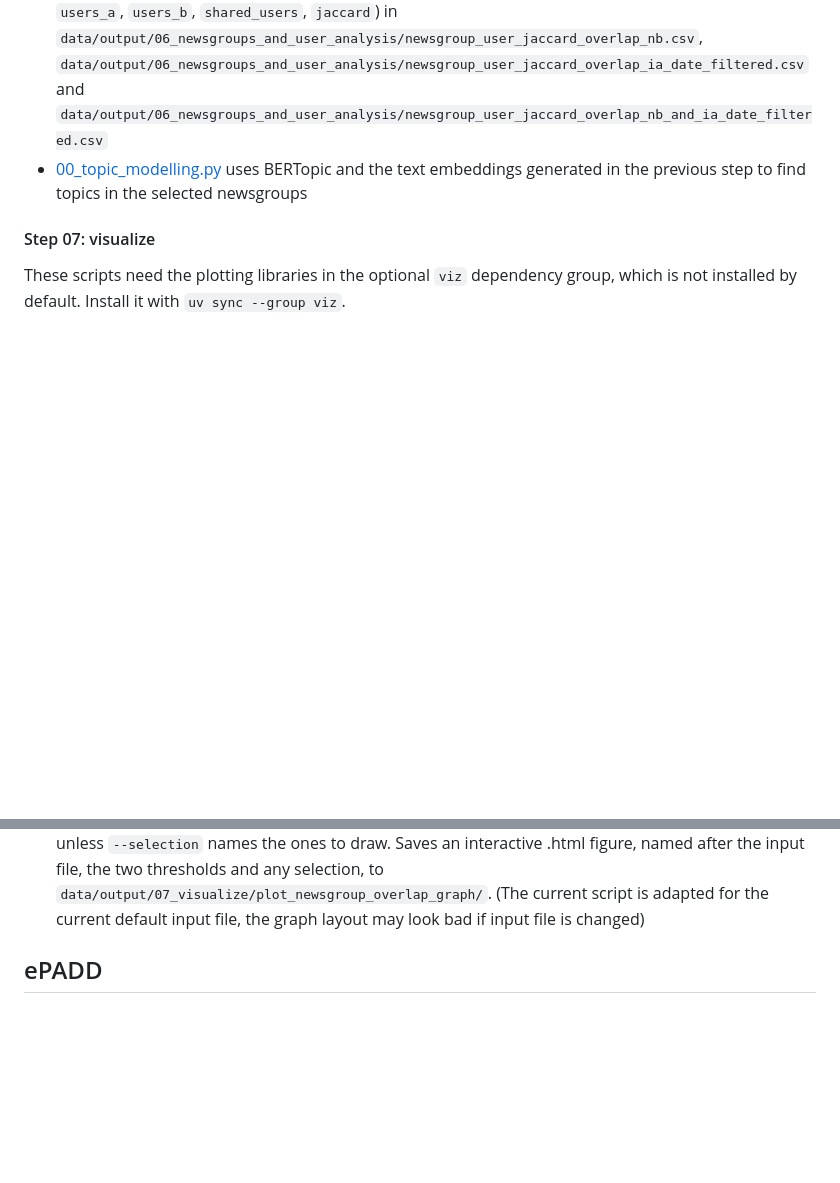
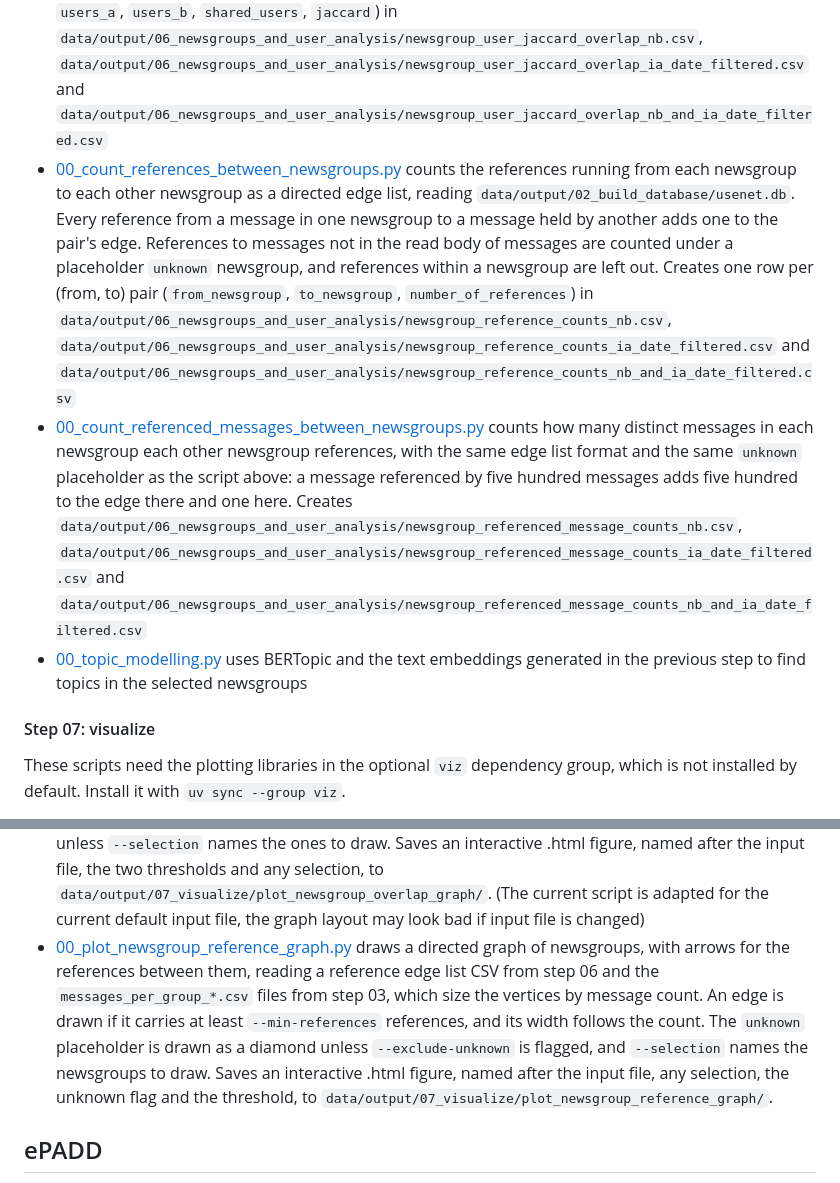
Before and after one commit to NationalLibraryOfNorway/norwegian_usenet, a Markdown page: README.md, 2 parts joined by grey strips. GitHub-like rendering; blank space fills up the shorter version.

Commit message:
Add info about references scripts in README

```diff
--- a/README.md
+++ b/README.md
@@ -102,6 +102,8 @@ These scripts read the mbox files rather than the database, since embedding need
 #### Step 06: newsgroups and user analysis
 
 - [00_newsgroup_user_jaccard_overlap.py](scripts/06_newsgroups_and_user_analysis/00_newsgroup_user_jaccard_overlap.py) computes the Jaccard overlap between the user sets of every pair of newsgroups, reading `data/output/02_build_database/usenet.db`. A user is one hashed email address. Creates one row per newsgroup pair sharing at least one user (`newsgroup_a`, `newsgroup_b`, `users_a`, `users_b`, `shared_users`, `jaccard`) in `data/output/06_newsgroups_and_user_analysis/newsgroup_user_jaccard_overlap_nb.csv`, `data/output/06_newsgroups_and_user_analysis/newsgroup_user_jaccard_overlap_ia_date_filtered.csv` and `data/output/06_newsgroups_and_user_analysis/newsgroup_user_jaccard_overlap_nb_and_ia_date_filtered.csv`
+- [00_count_references_between_newsgroups.py](scripts/06_newsgroups_and_user_analysis/00_count_references_between_newsgroups.py) counts the references running from each newsgroup to each other newsgroup as a directed edge list, reading `data/output/02_build_database/usenet.db`. Every reference from a message in one newsgroup to a message held by another adds one to the pair's edge. References to messages not in the read body of messages are counted under a placeholder `unknown` newsgroup, and references within a newsgroup are left out. Creates one row per (from, to) pair (`from_newsgroup`, `to_newsgroup`, `number_of_references`) in `data/output/06_newsgroups_and_user_analysis/newsgroup_reference_counts_nb.csv`, `data/output/06_newsgroups_and_user_analysis/newsgroup_reference_counts_ia_date_filtered.csv` and `data/output/06_newsgroups_and_user_analysis/newsgroup_reference_counts_nb_and_ia_date_filtered.csv`
+- [00_count_referenced_messages_between_newsgroups.py](scripts/06_newsgroups_and_user_analysis/00_count_referenced_messages_between_newsgroups.py) counts how many distinct messages in each newsgroup each other newsgroup references, with the same edge list format and the same `unknown` placeholder as the script above: a message referenced by five hundred messages adds five hundred to the edge there and one here. Creates `data/output/06_newsgroups_and_user_analysis/newsgroup_referenced_message_counts_nb.csv`, `data/output/06_newsgroups_and_user_analysis/newsgroup_referenced_message_counts_ia_date_filtered.csv` and `data/output/06_newsgroups_and_user_analysis/newsgroup_referenced_message_counts_nb_and_ia_date_filtered.csv`
 - [00_topic_modelling.py](scripts/06_newsgroups_and_user_analysis/00_topic_modelling.py) uses BERTopic and the text embeddings generated in the previous step to find topics in the selected newsgroups
 
 
@@ -119,6 +121,7 @@ These scripts need the plotting libraries in the optional `viz` dependency group
 - [00_plot_ia_nb_content_comparison.py](scripts/07_visualize/00_plot_ia_nb_content_comparison.py) plots exact-body-match message overlap between IA and NB, reading the `ia_nb_content_comparison*.csv` files from step 04. Prints overlap statistics to stdout and saves `content_overlap_venn.png` to `data/output/07_visualize/plot_ia_nb_content_comparison/`.
 - [00_plot_ia_nb_message_id_overlap.py](scripts/07_visualize/00_plot_ia_nb_message_id_overlap.py) plots message-ID overlap and cross-archive reference resolution, reading the `ia_nb_message_id_overlap*.json` files from step 04. Prints reference statistics to stdout and saves .png files to `data/output/07_visualize/plot_ia_nb_message_id_overlap/`.
 - [00_plot_newsgroup_overlap_graph.py](scripts/07_visualize/00_plot_newsgroup_overlap_graph.py) draws a graph of newsgroups, with edges based on user overlap. The script reads a `newsgroup_user_jaccard_overlap_*.csv` file from step 06. A pair becomes an edge if it clears both `--jaccard-threshold` and `--min-shared-users`, and the layout places newsgroups at a distance of 1 - jaccard from each other. Every newsgroup in the input file is drawn, unless `--selection` names the ones to draw. Saves an interactive .html figure, named after the input file, the two thresholds and any selection, to `data/output/07_visualize/plot_newsgroup_overlap_graph/`. (The current script is adapted for the current default input file, the graph layout may look bad if input file is changed)
+- [00_plot_newsgroup_reference_graph.py](scripts/07_visualize/00_plot_newsgroup_reference_graph.py) draws a directed graph of newsgroups, with arrows for the references between them, reading a reference edge list CSV from step 06 and the `messages_per_group_*.csv` files from step 03, which size the vertices by message count. An edge is drawn if it carries at least `--min-references` references, and its width follows the count. The `unknown` placeholder is drawn as a diamond unless `--exclude-unknown` is flagged, and `--selection` names the newsgroups to draw. Saves an interactive .html figure, named after the input file, any selection, the unknown flag and the threshold, to `data/output/07_visualize/plot_newsgroup_reference_graph/`.
 
 ## ePADD
 ePADD is a program with a graphical interface for exploring email archives.
```
